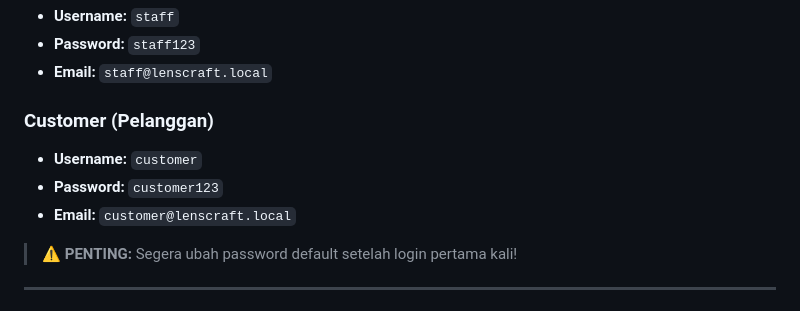
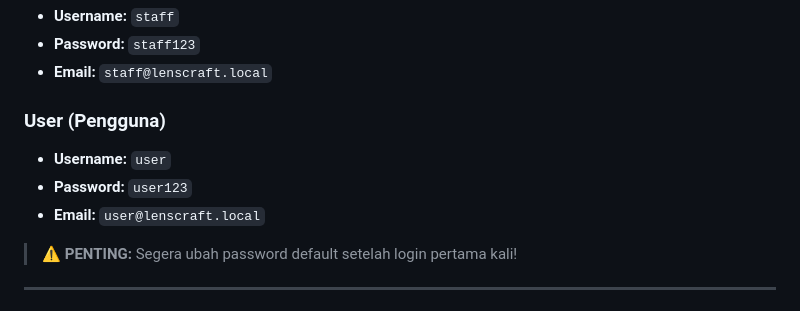
Before and after one commit to LilYoopug/rentals, a Markdown page: README.md, the part around the change. Drawn GitHub-style.

Commit message:
Update user credentials in README: customer -> user

```diff
--- a/README.md
+++ b/README.md
@@ -219,10 +219,10 @@ Setelah import database, gunakan akun berikut untuk login:
 - **Password:** `staff123`
 - **Email:** `staff@lenscraft.local`
 
-### Customer (Pelanggan)
-- **Username:** `customer`
-- **Password:** `customer123`
-- **Email:** `customer@lenscraft.local`
+### User (Pengguna)
+- **Username:** `user`
+- **Password:** `user123`
+- **Email:** `user@lenscraft.local`
 
 > ⚠️ **PENTING:** Segera ubah password default setelah login pertama kali!
 
```
